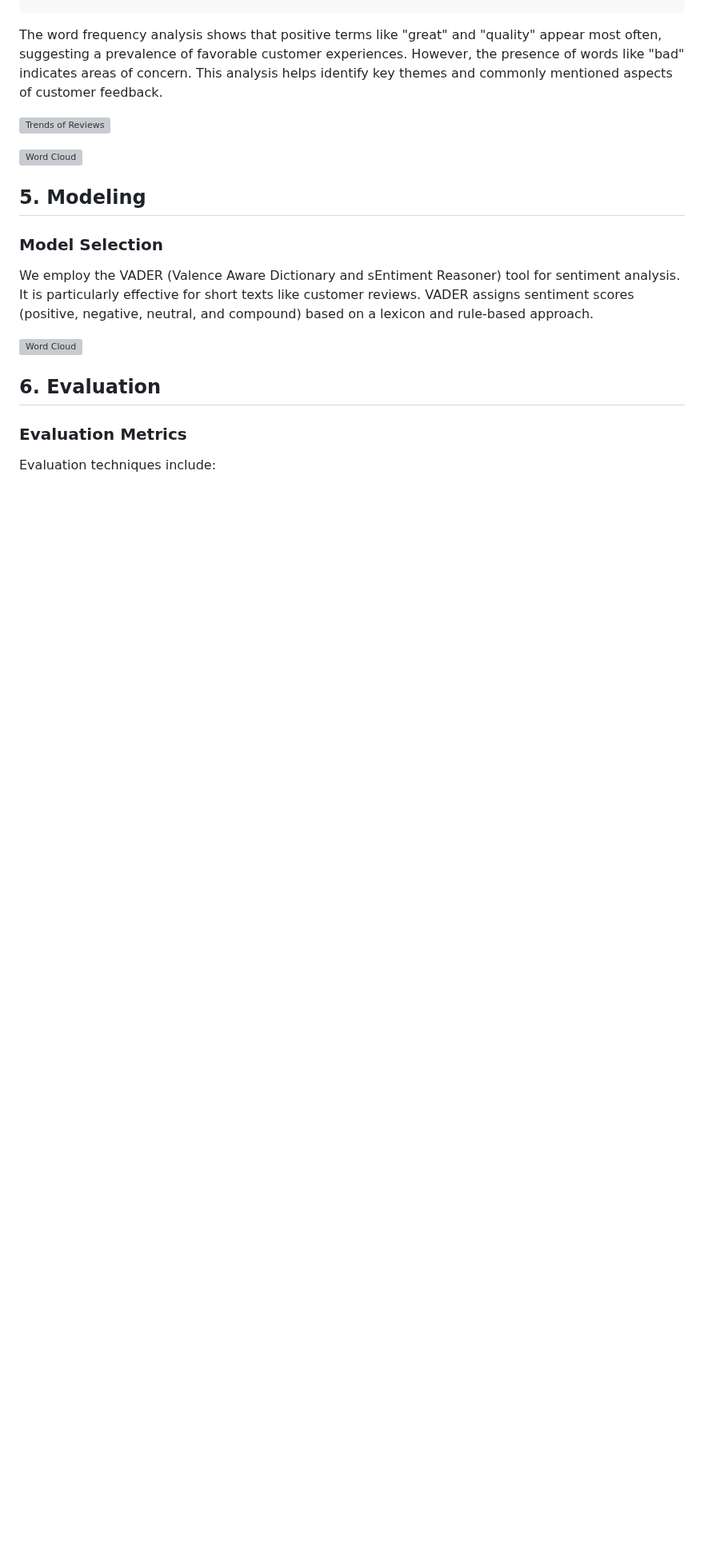
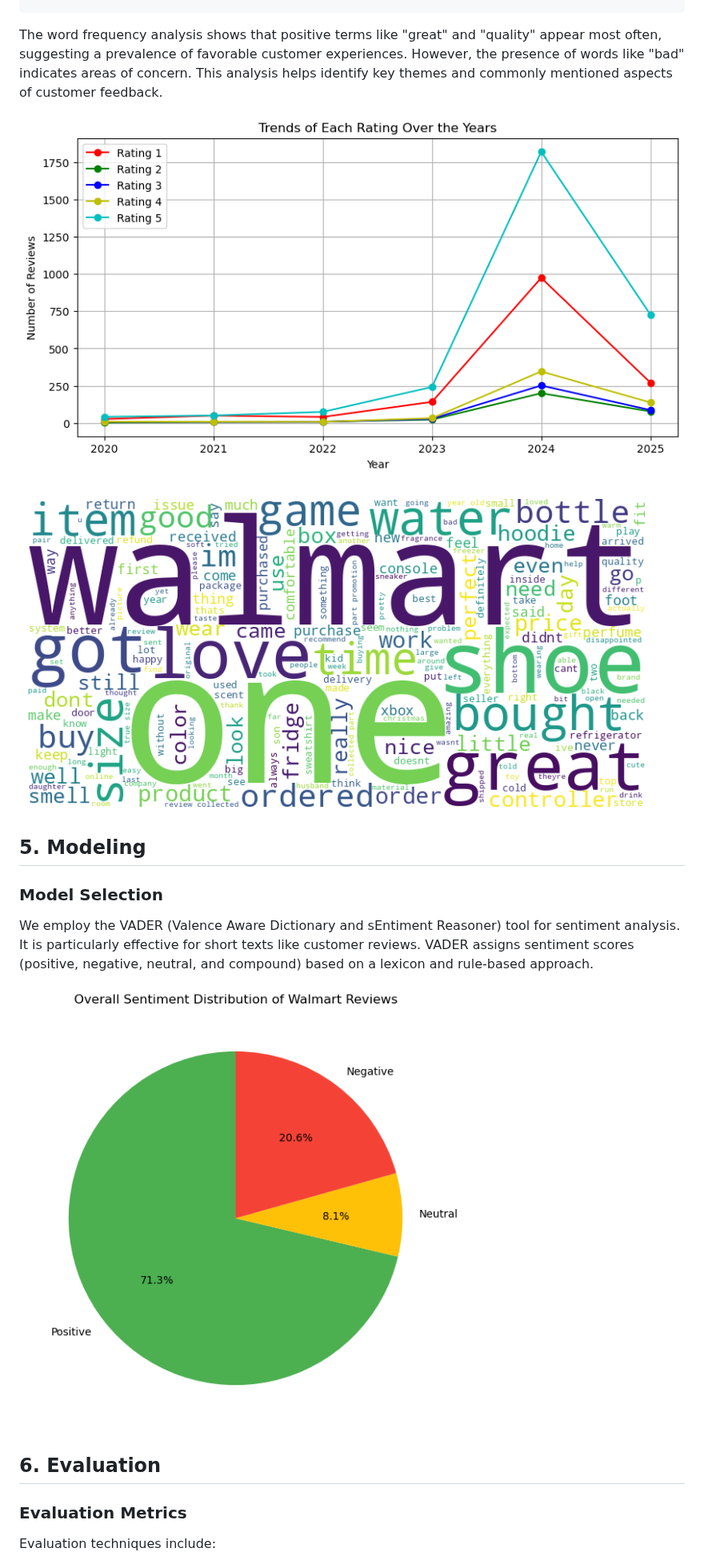
Before and after one commit to Masinde10/Group3-Phase5-Project, a Markdown page: README.md, the part around one of its changes. Shown at 80% size. GitHub-like rendering; blank space fills up the shorter version; grey boxes are pictures that could not be loaded.

```diff
--- a/README.md
+++ b/README.md
@@ -59,18 +59,18 @@ Fast       650
 
 The word frequency analysis shows that positive terms like "great" and "quality" appear most often, suggesting a prevalence of favorable customer experiences. However, the presence of words like "bad" indicates areas of concern. This analysis helps identify key themes and commonly mentioned aspects of customer feedback.
 
-![Trends of Reviews](Images\output1.png)
+![Trends of Reviews](Images/output1.png)
 
-![Word Cloud](Images\output.png)
+![Word Cloud](Images/output.png)
 
-## 5. Modeling
+## **5. Modeling**
 
 ### Model Selection
 We employ the VADER (Valence Aware Dictionary and sEntiment Reasoner) tool for sentiment analysis. It is particularly effective for short texts like customer reviews. VADER assigns sentiment scores (positive, negative, neutral, and compound) based on a lexicon and rule-based approach.
 
-![Word Cloud](Images\output3.png)
+![Pie Chart](Images/output3.png)
 
-## 6. Evaluation
+## **6. Evaluation**
 
 ### Evaluation Metrics
 Evaluation techniques include:
```
Also changed, not shown: other parts of README.md (+56 -7 lines).
